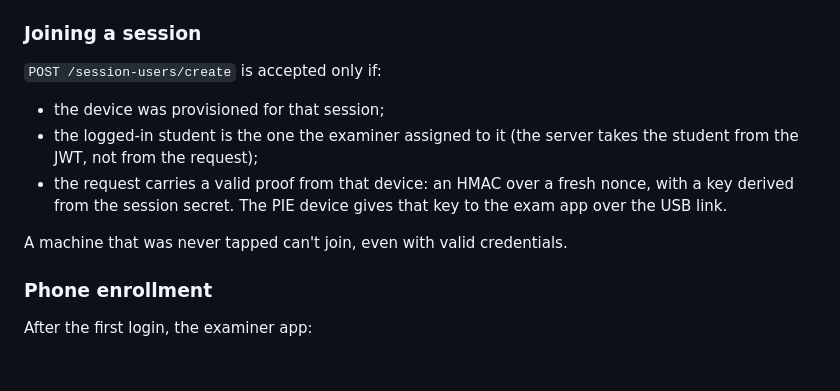
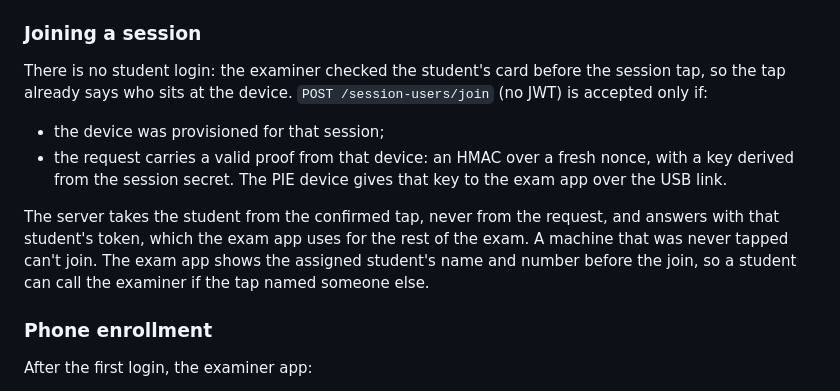
Before and after one commit to lecl16/pie-v2, a Markdown page: pie-api-main/README.md, the part around the change. Drawn GitHub-style; blank space fills up the shorter version.

Commit message:
READMEs: join without a student login

```diff
--- a/pie-api-main/README.md
+++ b/pie-api-main/README.md
@@ -318,15 +318,19 @@ phone registered.
 
 ### Joining a session
 
-`POST /session-users/create` is accepted only if:
+There is no student login: the examiner checked the student's card before
+the session tap, so the tap already says who sits at the device.
+`POST /session-users/join` (no JWT) is accepted only if:
 - the device was provisioned for that session;
-- the logged-in student is the one the examiner assigned to it (the server
-  takes the student from the JWT, not from the request);
 - the request carries a valid proof from that device: an HMAC over a fresh
   nonce, with a key derived from the session secret. The PIE device gives
   that key to the exam app over the USB link.
 
-A machine that was never tapped can't join, even with valid credentials.
+The server takes the student from the confirmed tap, never from the
+request, and answers with that student's token, which the exam app uses
+for the rest of the exam. A machine that was never tapped can't join. The
+exam app shows the assigned student's name and number before the join, so
+a student can call the examiner if the tap named someone else.
 
 ### Phone enrollment
 
```
Also changed, not shown: README.md (+4 -3 lines).
